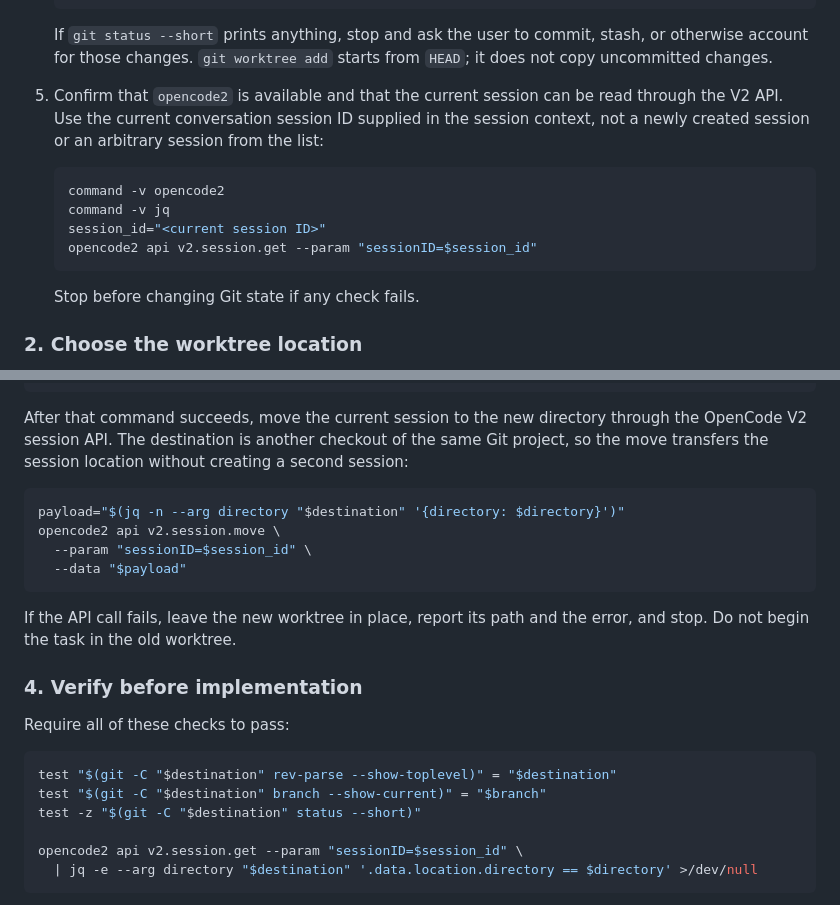
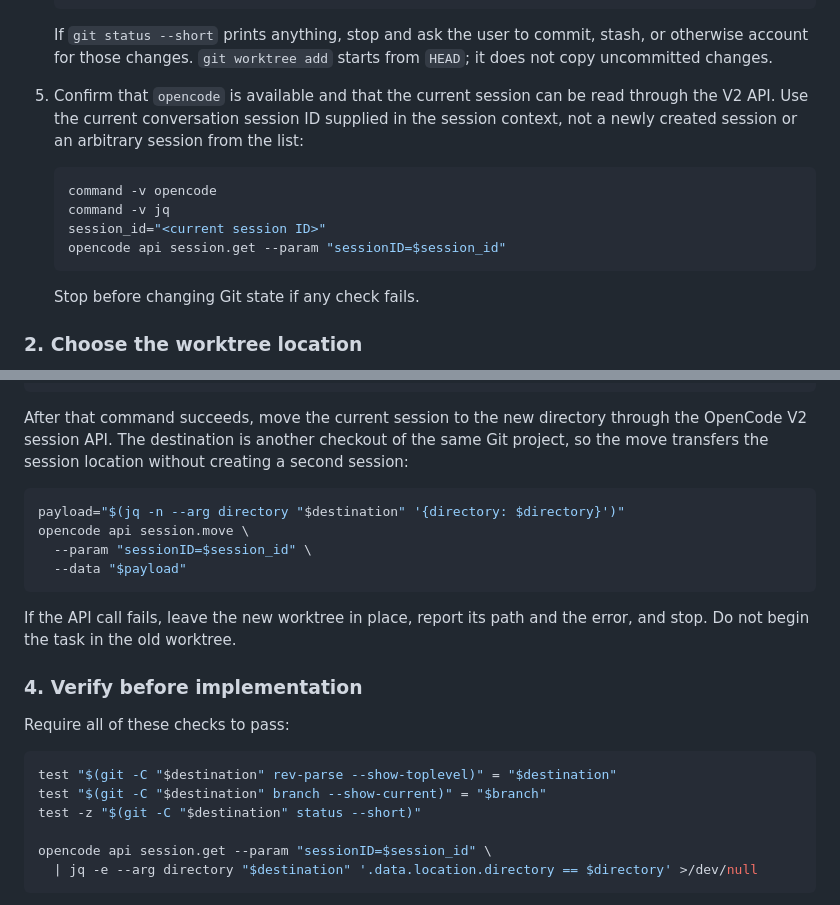
Before and after one commit to zzacong/fleet, a Markdown page: skills/worktree-session/SKILL.md, 2 parts joined by grey strips. Rendered like a GitHub page.

Commit message:
docs(skills): update worktree skills for current opencode CLI
- Rename the `opencode2` binary to `opencode`.

- Drop the `v2.` prefix from session API operation IDs: `v2.session.get`/`v2.session.move` are now `session.get`/`session.move`.

Verified against opencode v2.0.18: `session.get` returns the session and `session.move` accepts the same `{directory}` payload.

````diff
--- a/skills/worktree-session/SKILL.md
+++ b/skills/worktree-session/SKILL.md
@@ -24,13 +24,13 @@ Use this skill as the first step for work that should happen on a new branch. It
 
    If `git status --short` prints anything, stop and ask the user to commit, stash, or otherwise account for those changes. `git worktree add` starts from `HEAD`; it does not copy uncommitted changes.
 
-5. Confirm that `opencode2` is available and that the current session can be read through the V2 API. Use the current conversation session ID supplied in the session context, not a newly created session or an arbitrary session from the list:
+5. Confirm that `opencode` is available and that the current session can be read through the V2 API. Use the current conversation session ID supplied in the session context, not a newly created session or an arbitrary session from the list:
 
    ```sh
-   command -v opencode2
+   command -v opencode
    command -v jq
    session_id="<current session ID>"
-   opencode2 api v2.session.get --param "sessionID=$session_id"
+   opencode api session.get --param "sessionID=$session_id"
    ```
 
    Stop before changing Git state if any check fails.
@@ -78,7 +78,7 @@ After that command succeeds, move the current session to the new directory throu
 
 ```sh
 payload="$(jq -n --arg directory "$destination" '{directory: $directory}')"
-opencode2 api v2.session.move \
+opencode api session.move \
   --param "sessionID=$session_id" \
   --data "$payload"
 ```
@@ -94,7 +94,7 @@ test "$(git -C "$destination" rev-parse --show-toplevel)" = "$destination"
 test "$(git -C "$destination" branch --show-current)" = "$branch"
 test -z "$(git -C "$destination" status --short)"
 
-opencode2 api v2.session.get --param "sessionID=$session_id" \
+opencode api session.get --param "sessionID=$session_id" \
   | jq -e --arg directory "$destination" '.data.location.directory == $directory' >/dev/null
 ```
 
````
Also changed, not shown: skills/worktree-finish/SKILL.md (+2 -2 lines).
